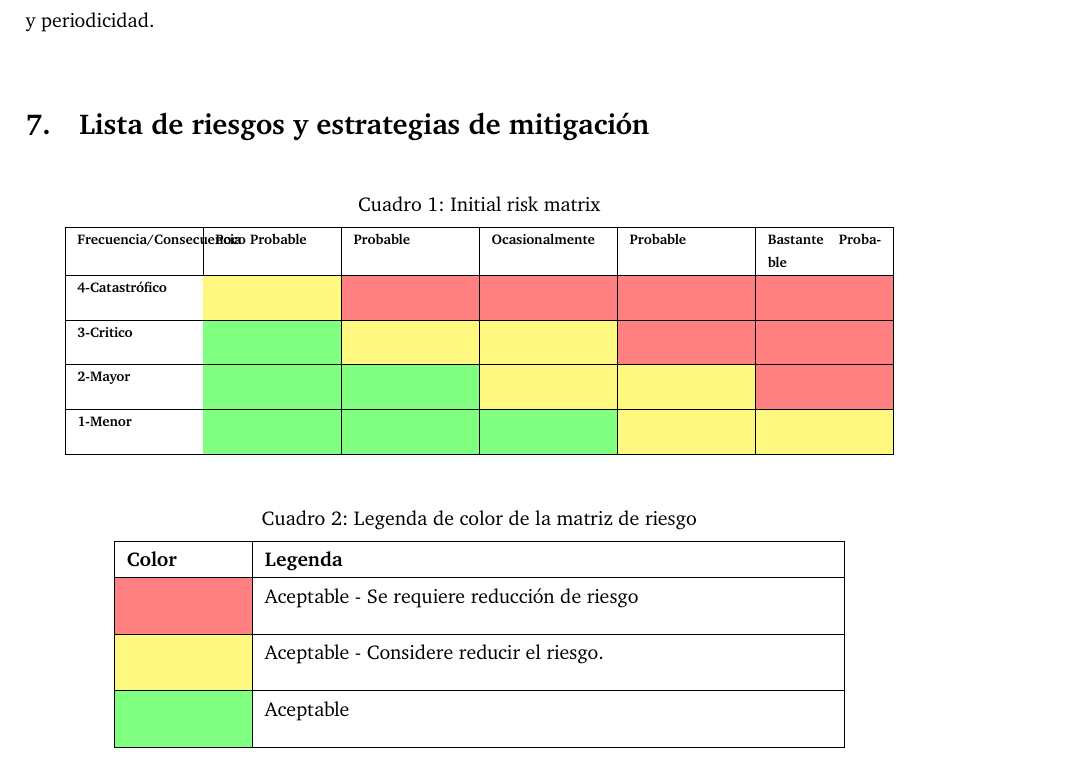
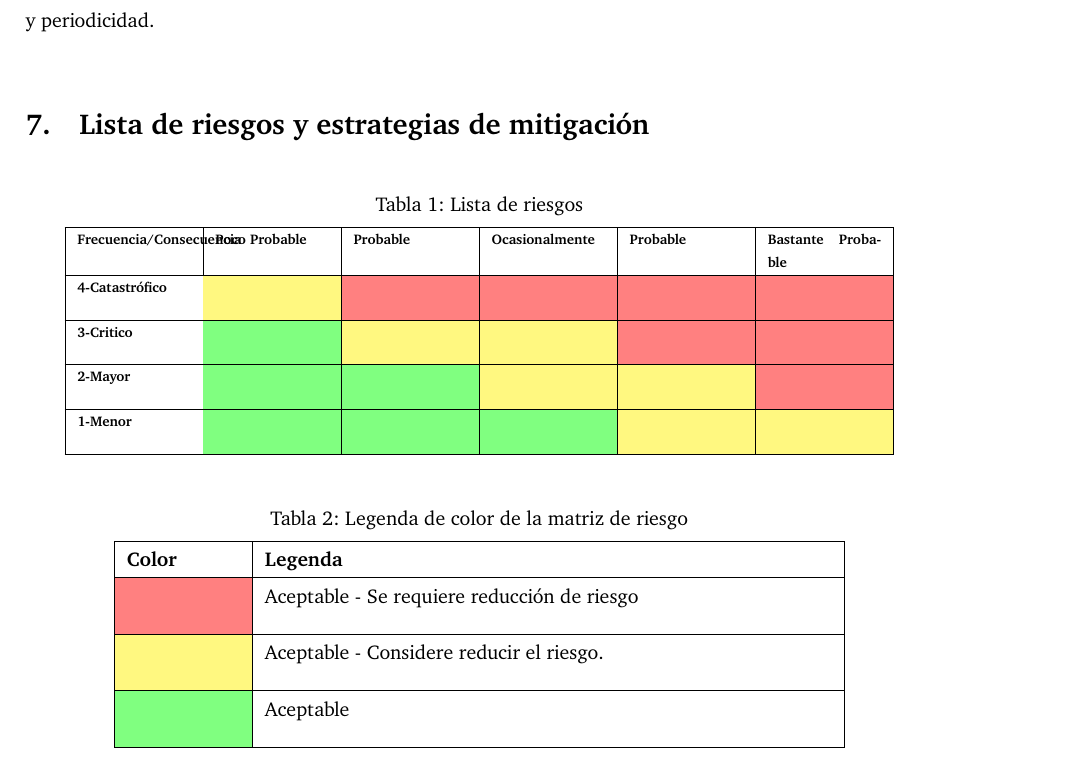
Before and after one commit to asvaaron/proyecto-visualizacion-TEC, a LaTeX document (Propuesta/main.tex, which reads Propuesta/structure.tex): part of page 4 of 6, cut so that both start at the same text. Compiled offline with pdfLaTeX.

Commit message:
Agregar Matriz de riesgo
Mejorar colores
Remover librerias no utilizadas
agregar .out al .gitignore

```diff
--- a/Propuesta/main.tex
+++ b/Propuesta/main.tex
@@ -42,6 +42,10 @@ Aaron Sibaja Villalobos
 %----------------------------------------------------------------------------------------
 
 \begin{document}
+
+%Rename table name
+\renewcommand{\listtablename}{Índice de tablas}
+\renewcommand{\tablename}{Tabla}
 
 \maketitle % Print the title
 
@@ -131,7 +135,7 @@ Es posible extraer los datos en formato de Excel, CSV o en TSV. La descarga es u
 \begin{table}[H]
 \centering
 \scriptsize
-\caption{Initial risk matrix}
+\caption{Lista de riesgos}
 \begin{tabular}{|p{2cm}|p{2cm}|p{2cm}| p{2cm} |p{2cm}| p{2cm}|}
 \hline \bf Frecuencia/Consecuencia & \bf Poco Probable & \bf Probable & \bf Ocasionalmente & \bf Probable & \bf Bastante Probable\\ [10pt]
 
--- a/Propuesta/structure.tex
+++ b/Propuesta/structure.tex
@@ -15,9 +15,15 @@
 %
 %%%%%%%%%%%%%%%%%%%%%%%%%%%%%%%%%%%%%%%%%
 
+
+%\usepackage[table,xcdraw]{xcolor}
+
 %----------------------------------------------------------------------------------------
 %	PACKAGES AND OTHER DOCUMENT CONFIGURATIONS
 %----------------------------------------------------------------------------------------
+
+\usepackage[table,xcdraw]{xcolor}
+
 
 \usepackage{amsmath,amsfonts,stmaryrd,amssymb} % Math packages
 
@@ -32,17 +38,15 @@
 	basicstyle=\ttfamily, % Typeset listings in monospace font
 }
 
+%Rename table name
+\renewcommand{\listtablename}{Índice de tablas}
+\renewcommand{\tablename}{Tabla}
 
-\usepackage{url}
-
-\usepackage[hidelinks]{ hyperref}
-
+%\usepackage{lmodern}
 
 \usepackage{wrapfig}
 
 \usepackage{lscape}
-
-\usepackage[table]{xcolor}
 
 \usepackage{rotating}
 
@@ -84,20 +88,6 @@
 %Float
 \usepackage{float}
 
-% Footer and header styles
-\usepackage{fancyhdr}
-\thispagestyle{plain}
-%\pagestyle{fancy}
-%\fancyhf{}
-%\fancyhead[LE,RO]{Tarea 3}
-%\fancyhead[RE,LO]{\leftmark}
-%\fancyfoot[CE,CO]{\thepage }
-%\fancyfoot[LE,RO]{
-%	\begin{figure}[H]
-%		\flushright
-%		\includegraphics[width=4cm, height=2cm]{./img/tec.png}
-%	\end{figure}
-%}
 
 \renewcommand{\baselinestretch}{1.5}
 
```
Also changed, not shown: 1 other file.
